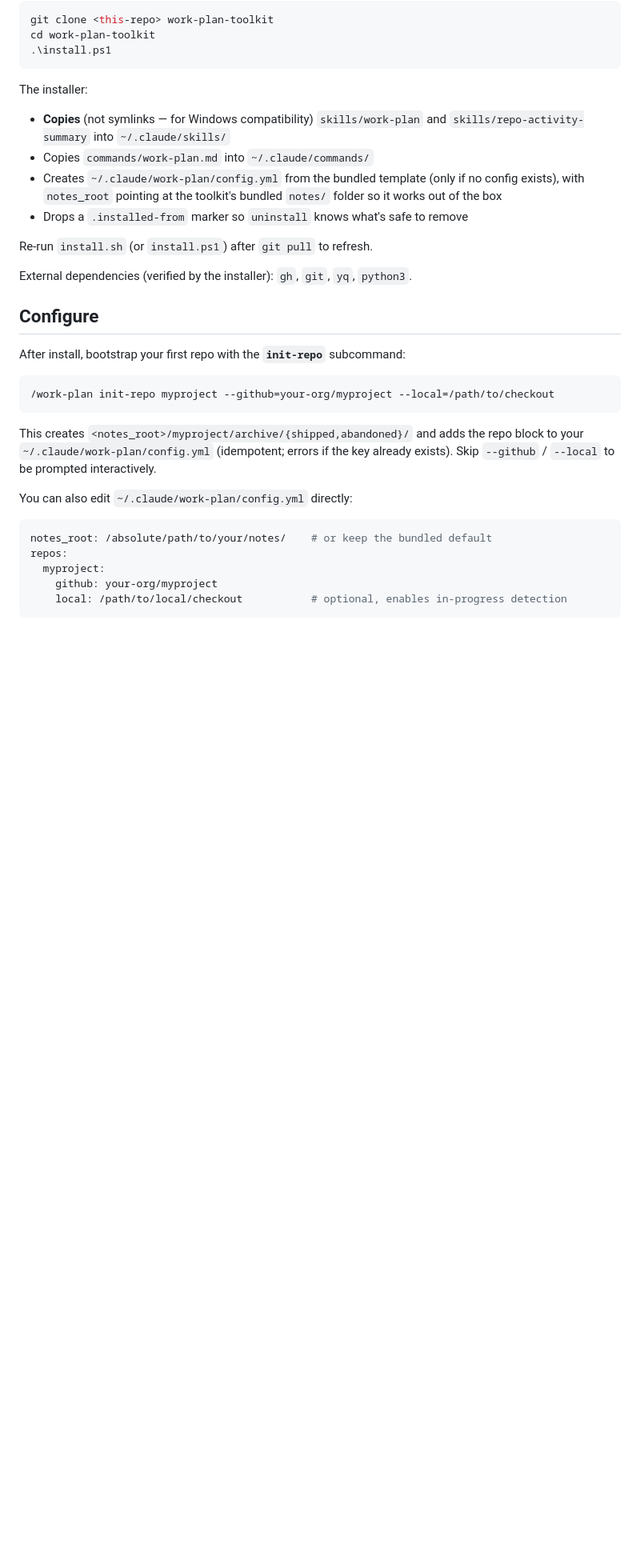
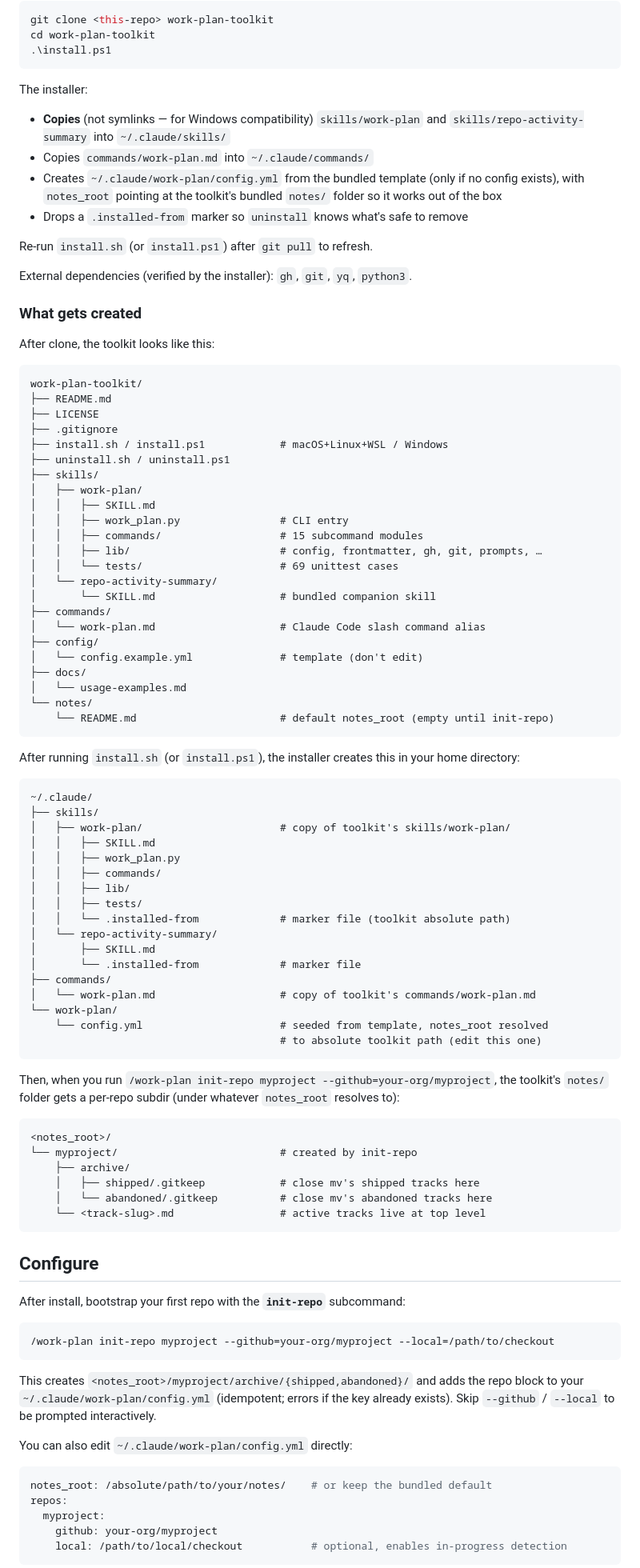
Before and after one commit to stylusnexus/work-plan-toolkit, a Markdown page: README.md, the part around the change. Shown at 80% size. Drawn GitHub-style; blank space fills up the shorter version.

Commit message:
docs: add directory tree showing what install.sh creates
Three trees in the README install section: toolkit layout (after clone),
~/.claude/ layout (after install), and per-repo notes layout (after
init-repo).

````diff
--- a/README.md
+++ b/README.md
@@ -41,6 +41,69 @@ The installer:
 Re-run `install.sh` (or `install.ps1`) after `git pull` to refresh.
 
 External dependencies (verified by the installer): `gh`, `git`, `yq`, `python3`.
+
+### What gets created
+
+After clone, the toolkit looks like this:
+
+```
+work-plan-toolkit/
+├── README.md
+├── LICENSE
+├── .gitignore
+├── install.sh / install.ps1            # macOS+Linux+WSL / Windows
+├── uninstall.sh / uninstall.ps1
+├── skills/
+│   ├── work-plan/
+│   │   ├── SKILL.md
+│   │   ├── work_plan.py                # CLI entry
+│   │   ├── commands/                   # 15 subcommand modules
+│   │   ├── lib/                        # config, frontmatter, gh, git, prompts, …
+│   │   └── tests/                      # 69 unittest cases
+│   └── repo-activity-summary/
+│       └── SKILL.md                    # bundled companion skill
+├── commands/
+│   └── work-plan.md                    # Claude Code slash command alias
+├── config/
+│   └── config.example.yml              # template (don't edit)
+├── docs/
+│   └── usage-examples.md
+└── notes/
+    └── README.md                       # default notes_root (empty until init-repo)
+```
+
+After running `install.sh` (or `install.ps1`), the installer creates this in your home directory:
+
+```
+~/.claude/
+├── skills/
+│   ├── work-plan/                      # copy of toolkit's skills/work-plan/
+│   │   ├── SKILL.md
+│   │   ├── work_plan.py
+│   │   ├── commands/
+│   │   ├── lib/
+│   │   ├── tests/
+│   │   └── .installed-from             # marker file (toolkit absolute path)
+│   └── repo-activity-summary/
+│       ├── SKILL.md
+│       └── .installed-from             # marker file
+├── commands/
+│   └── work-plan.md                    # copy of toolkit's commands/work-plan.md
+└── work-plan/
+    └── config.yml                      # seeded from template, notes_root resolved
+                                        # to absolute toolkit path (edit this one)
+```
+
+Then, when you run `/work-plan init-repo myproject --github=your-org/myproject`, the toolkit's `notes/` folder gets a per-repo subdir (under whatever `notes_root` resolves to):
+
+```
+<notes_root>/
+└── myproject/                          # created by init-repo
+    ├── archive/
+    │   ├── shipped/.gitkeep            # close mv's shipped tracks here
+    │   └── abandoned/.gitkeep          # close mv's abandoned tracks here
+    └── <track-slug>.md                 # active tracks live at top level
+```
 
 ## Configure
 
````
